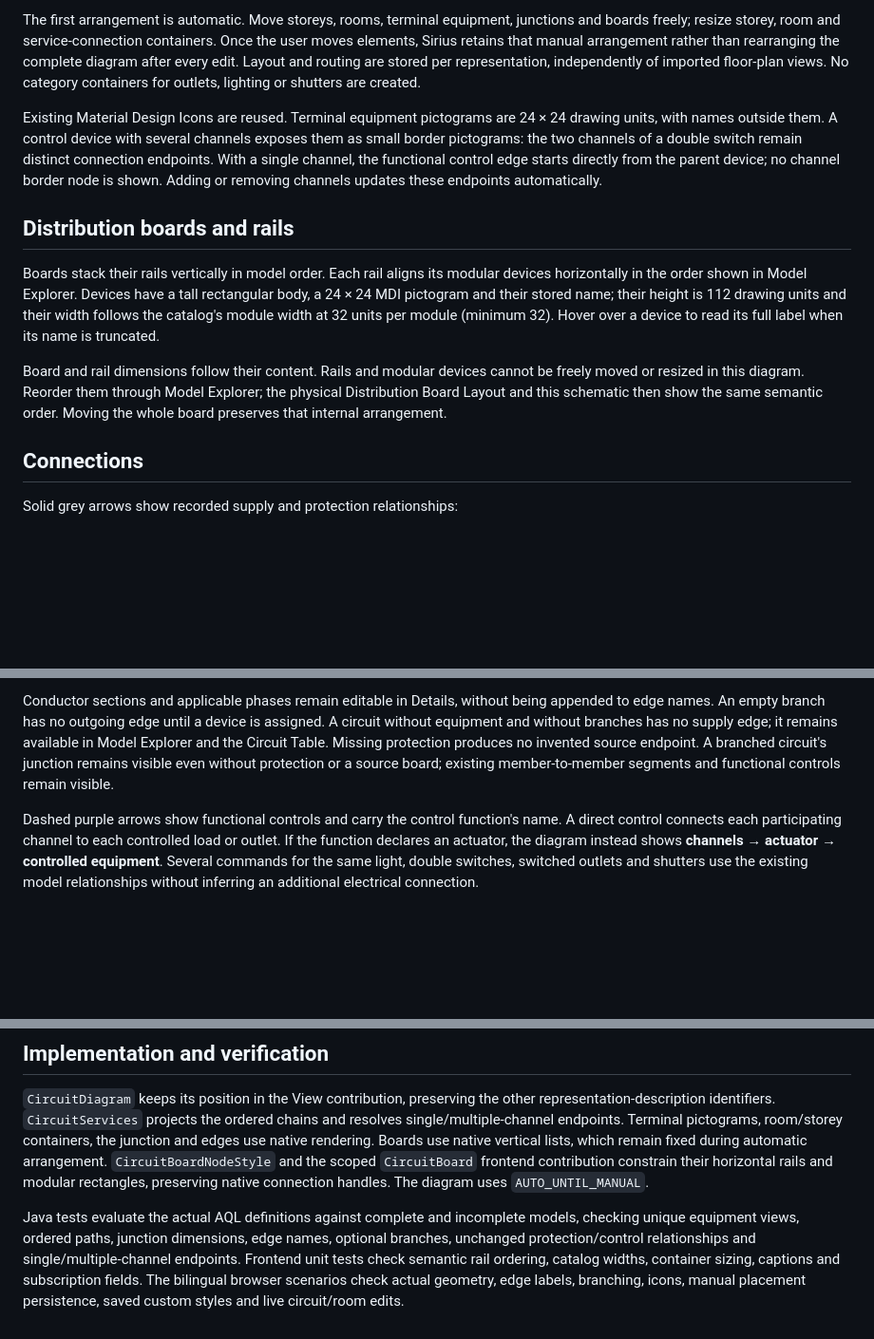
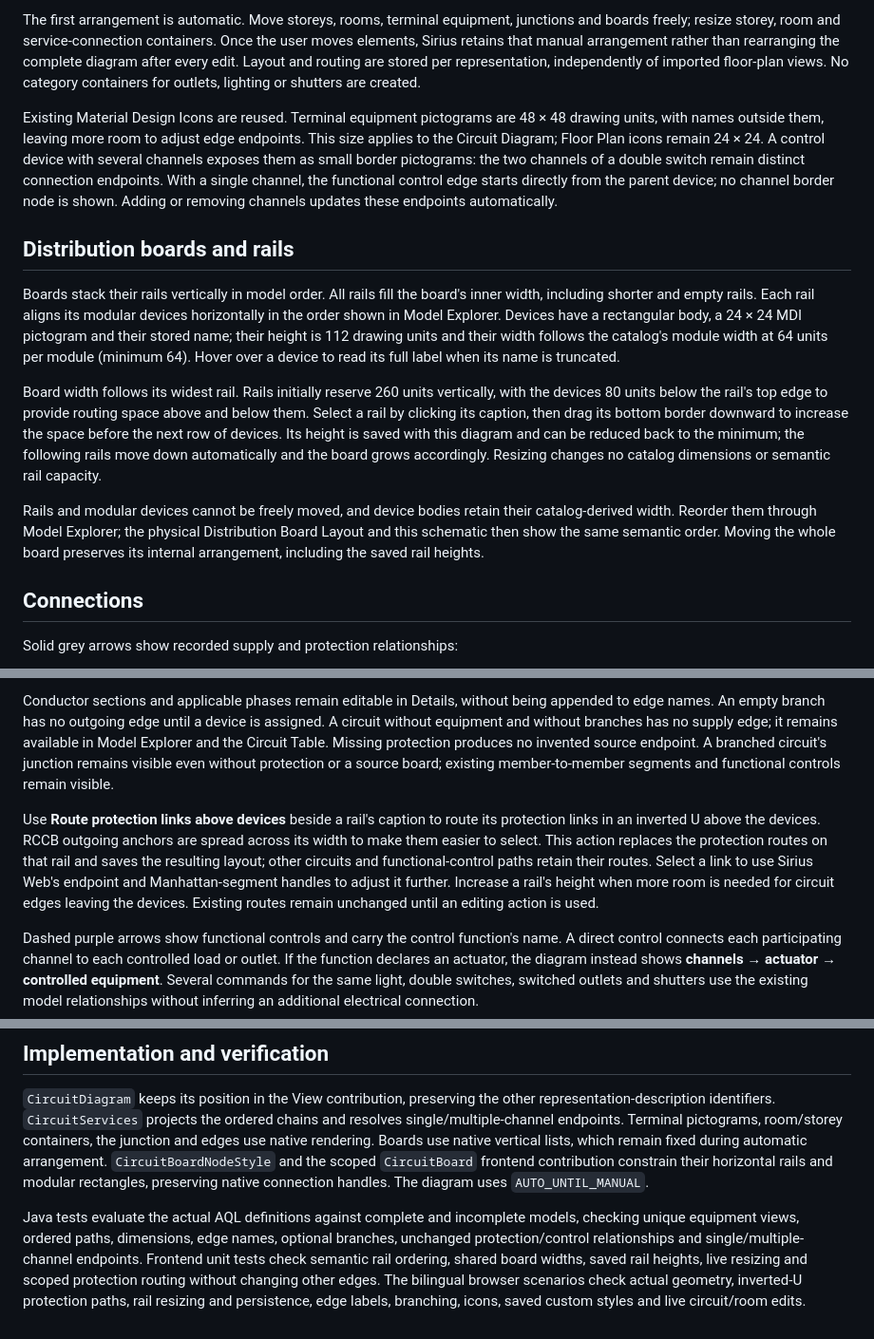
Before and after one commit to lredor/hed, a Markdown page: doc/circuit-diagram.md, 3 parts joined by grey strips. Shown at 95% size. Rendered like a GitHub page; blank space fills up the shorter version.

```diff
--- a/doc/circuit-diagram.md
+++ b/doc/circuit-diagram.md
@@ -8,13 +8,15 @@ This Sirius Web diagram shows every storey and its rooms, terminal equipment ins
 
 The first arrangement is automatic. Move storeys, rooms, terminal equipment, junctions and boards freely; resize storey, room and service-connection containers. Once the user moves elements, Sirius retains that manual arrangement rather than rearranging the complete diagram after every edit. Layout and routing are stored per representation, independently of imported floor-plan views. No category containers for outlets, lighting or shutters are created.
 
-Existing Material Design Icons are reused. Terminal equipment pictograms are 24 × 24 drawing units, with names outside them. A control device with several channels exposes them as small border pictograms: the two channels of a double switch remain distinct connection endpoints. With a single channel, the functional control edge starts directly from the parent device; no channel border node is shown. Adding or removing channels updates these endpoints automatically.
+Existing Material Design Icons are reused. Terminal equipment pictograms are 48 × 48 drawing units, with names outside them, leaving more room to adjust edge endpoints. This size applies to the Circuit Diagram; Floor Plan icons remain 24 × 24. A control device with several channels exposes them as small border pictograms: the two channels of a double switch remain distinct connection endpoints. With a single channel, the functional control edge starts directly from the parent device; no channel border node is shown. Adding or removing channels updates these endpoints automatically.
 
 ## Distribution boards and rails
 
-Boards stack their rails vertically in model order. Each rail aligns its modular devices horizontally in the order shown in Model Explorer. Devices have a tall rectangular body, a 24 × 24 MDI pictogram and their stored name; their height is 112 drawing units and their width follows the catalog's module width at 32 units per module (minimum 32). Hover over a device to read its full label when its name is truncated.
+Boards stack their rails vertically in model order. All rails fill the board's inner width, including shorter and empty rails. Each rail aligns its modular devices horizontally in the order shown in Model Explorer. Devices have a rectangular body, a 24 × 24 MDI pictogram and their stored name; their height is 112 drawing units and their width follows the catalog's module width at 64 units per module (minimum 64). Hover over a device to read its full label when its name is truncated.
 
-Board and rail dimensions follow their content. Rails and modular devices cannot be freely moved or resized in this diagram. Reorder them through Model Explorer; the physical Distribution Board Layout and this schematic then show the same semantic order. Moving the whole board preserves that internal arrangement.
+Board width follows its widest rail. Rails initially reserve 260 units vertically, with the devices 80 units below the rail's top edge to provide routing space above and below them. Select a rail by clicking its caption, then drag its bottom border downward to increase the space before the next row of devices. Its height is saved with this diagram and can be reduced back to the minimum; the following rails move down automatically and the board grows accordingly. Resizing changes no catalog dimensions or semantic rail capacity.
+
+Rails and modular devices cannot be freely moved, and device bodies retain their catalog-derived width. Reorder them through Model Explorer; the physical Distribution Board Layout and this schematic then show the same semantic order. Moving the whole board preserves its internal arrangement, including the saved rail heights.
 
 ## Connections
 
@@ -28,6 +30,8 @@ Solid grey arrows show recorded supply and protection relationships:
 - Distribution circuits connect their protective device directly to their target board; the edge carries the distribution circuit's name.
 
 Conductor sections and applicable phases remain editable in Details, without being appended to edge names. An empty branch has no outgoing edge until a device is assigned. A circuit without equipment and without branches has no supply edge; it remains available in Model Explorer and the Circuit Table. Missing protection produces no invented source endpoint. A branched circuit's junction remains visible even without protection or a source board; existing member-to-member segments and functional controls remain visible.
+
+Use **Route protection links above devices** beside a rail's caption to route its protection links in an inverted U above the devices. RCCB outgoing anchors are spread across its width to make them easier to select. This action replaces the protection routes on that rail and saves the resulting layout; other circuits and functional-control paths retain their routes. Select a link to use Sirius Web's endpoint and Manhattan-segment handles to adjust it further. Increase a rail's height when more room is needed for circuit edges leaving the devices. Existing routes remain unchanged until an editing action is used.
 
 Dashed purple arrows show functional controls and carry the control function's name. A direct control connects each participating channel to each controlled load or outlet. If the function declares an actuator, the diagram instead shows **channels → actuator → controlled equipment**. Several commands for the same light, double switches, switched outlets and shutters use the existing model relationships without inferring an additional electrical connection.
 
@@ -49,4 +53,4 @@ The displayed chains express association order, not a physical series connection
 
 `CircuitDiagram` keeps its position in the View contribution, preserving the other representation-description identifiers. `CircuitServices` projects the ordered chains and resolves single/multiple-channel endpoints. Terminal pictograms, room/storey containers, the junction and edges use native rendering. Boards use native vertical lists, which remain fixed during automatic arrangement. `CircuitBoardNodeStyle` and the scoped `CircuitBoard` frontend contribution constrain their horizontal rails and modular rectangles, preserving native connection handles. The diagram uses `AUTO_UNTIL_MANUAL`.
 
-Java tests evaluate the actual AQL definitions against complete and incomplete models, checking unique equipment views, ordered paths, junction dimensions, edge names, optional branches, unchanged protection/control relationships and single/multiple-channel endpoints. Frontend unit tests check semantic rail ordering, catalog widths, container sizing, captions and subscription fields. The bilingual browser scenarios check actual geometry, edge labels, branching, icons, manual placement persistence, saved custom styles and live circuit/room edits.
+Java tests evaluate the actual AQL definitions against complete and incomplete models, checking unique equipment views, ordered paths, dimensions, edge names, optional branches, unchanged protection/control relationships and single/multiple-channel endpoints. Frontend unit tests check semantic rail ordering, shared board widths, saved rail heights, live resizing and scoped protection routing without changing other edges. The bilingual browser scenarios check actual geometry, inverted-U protection paths, rail resizing and persistence, edge labels, branching, icons, saved custom styles and live circuit/room edits.
```
Also changed, not shown: README.md (+1 -1 lines), doc/images/representations/circuit-diagram.png, 13 other files.
